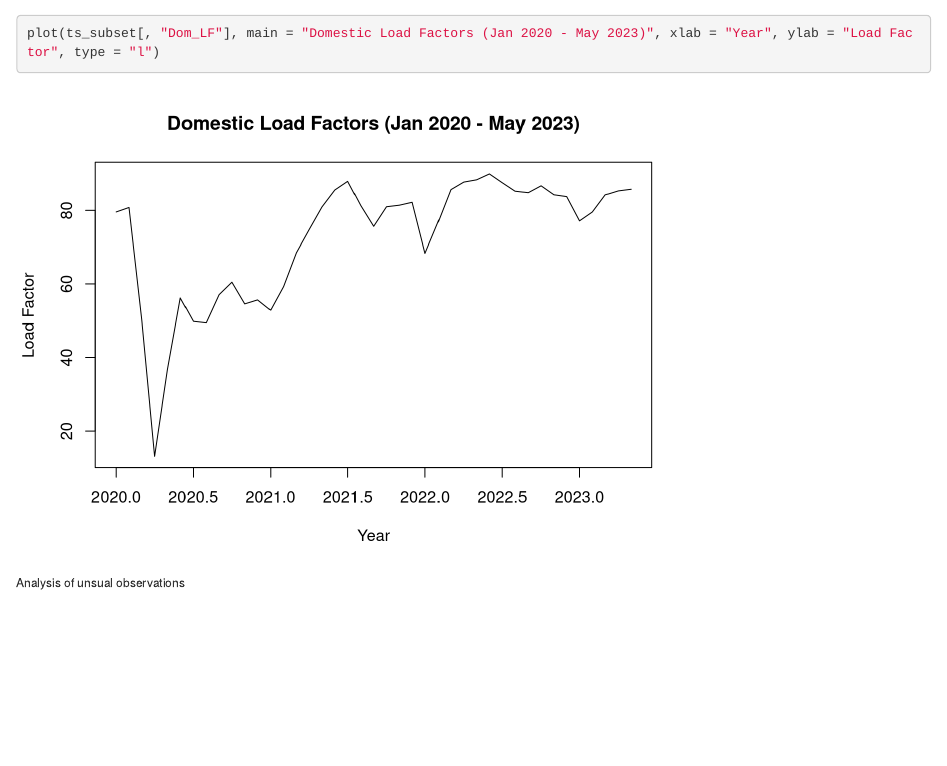
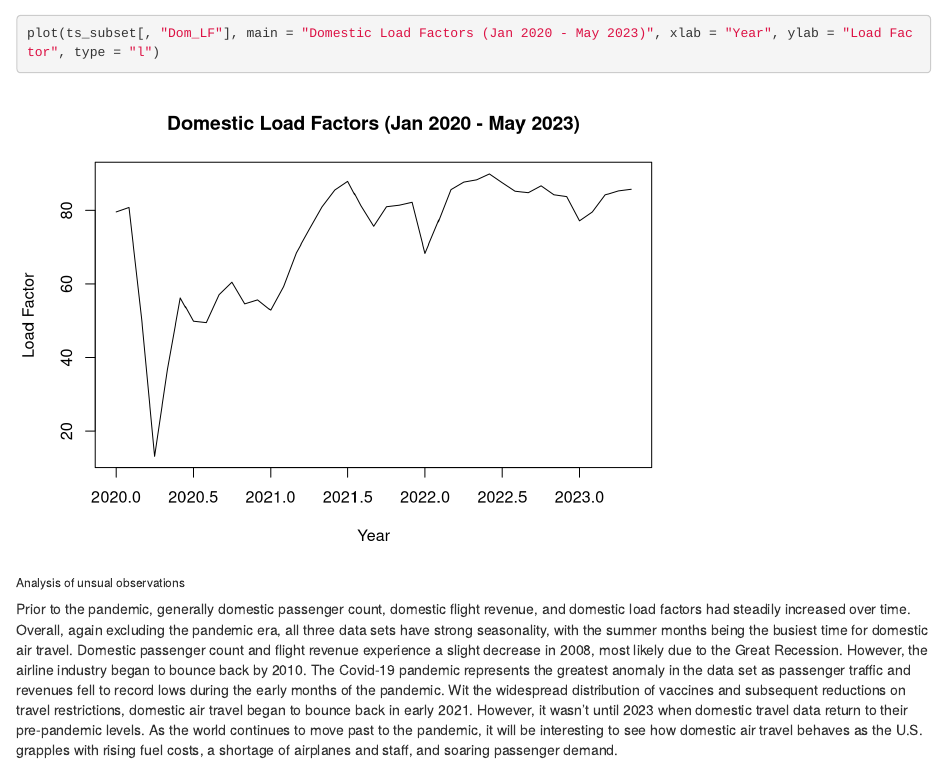
Before and after one commit to Harsh-Samayamantula/airline_traffic_data, an R Markdown document (final_project.Rmd): the page in a window 1100 px wide, from 15570 px down. Rendered offline with R 4.5, knitr and Pandoc, with nearby package versions.

Commit message:
Completed analysis of visualizations

````diff
--- a/final_project.Rmd
+++ b/final_project.Rmd
@@ -104,3 +104,4 @@ plot(ts_subset[, "Dom_LF"], main = "Domestic Load Factors (Jan 2020 - May 2023)"
 ```
 
 ###### Analysis of unsual observations
+Prior to the pandemic, generally domestic passenger count, domestic flight revenue, and domestic load factors had steadily increased over time. Overall, again excluding the pandemic era, all three data sets have strong seasonality, with the summer months being the busiest time for domestic air travel. Domestic passenger count and flight revenue experience a slight decrease in 2008, most likely due to the Great Recession. However, the airline industry began to bounce back by 2010. The Covid-19 pandemic represents the greatest anomaly in the data set as passenger traffic and revenues fell to record lows during the early months of the pandemic. Wit the widespread distribution of vaccines and subsequent reductions on travel restrictions, domestic air travel began to bounce back in early 2021. However, it wasn't until 2023 when domestic travel data return to their pre-pandemic levels. As the world continues to move past to the pandemic, it will be interesting to see how domestic air travel behaves as the U.S. grapples with rising fuel costs, a shortage of airplanes and staff, and soaring passenger demand.
````
